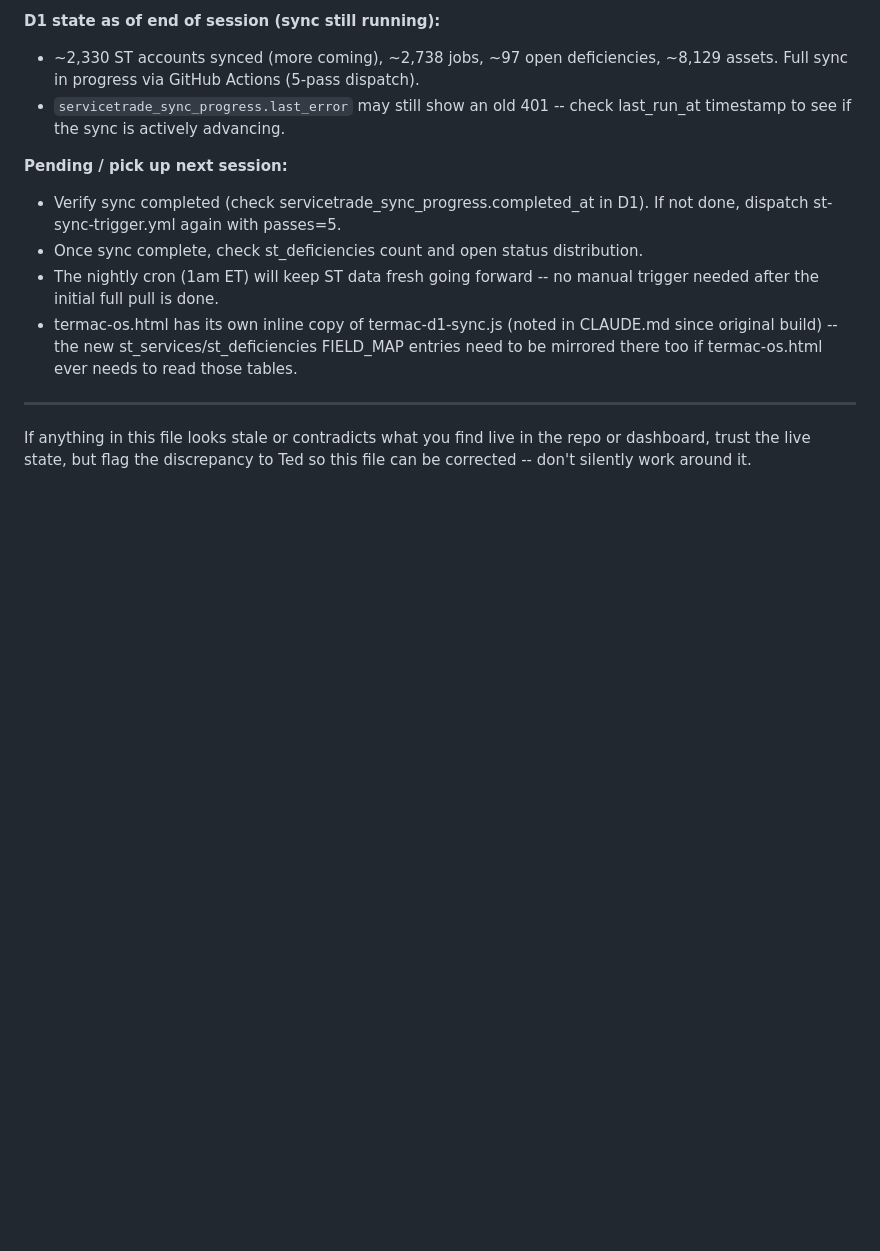
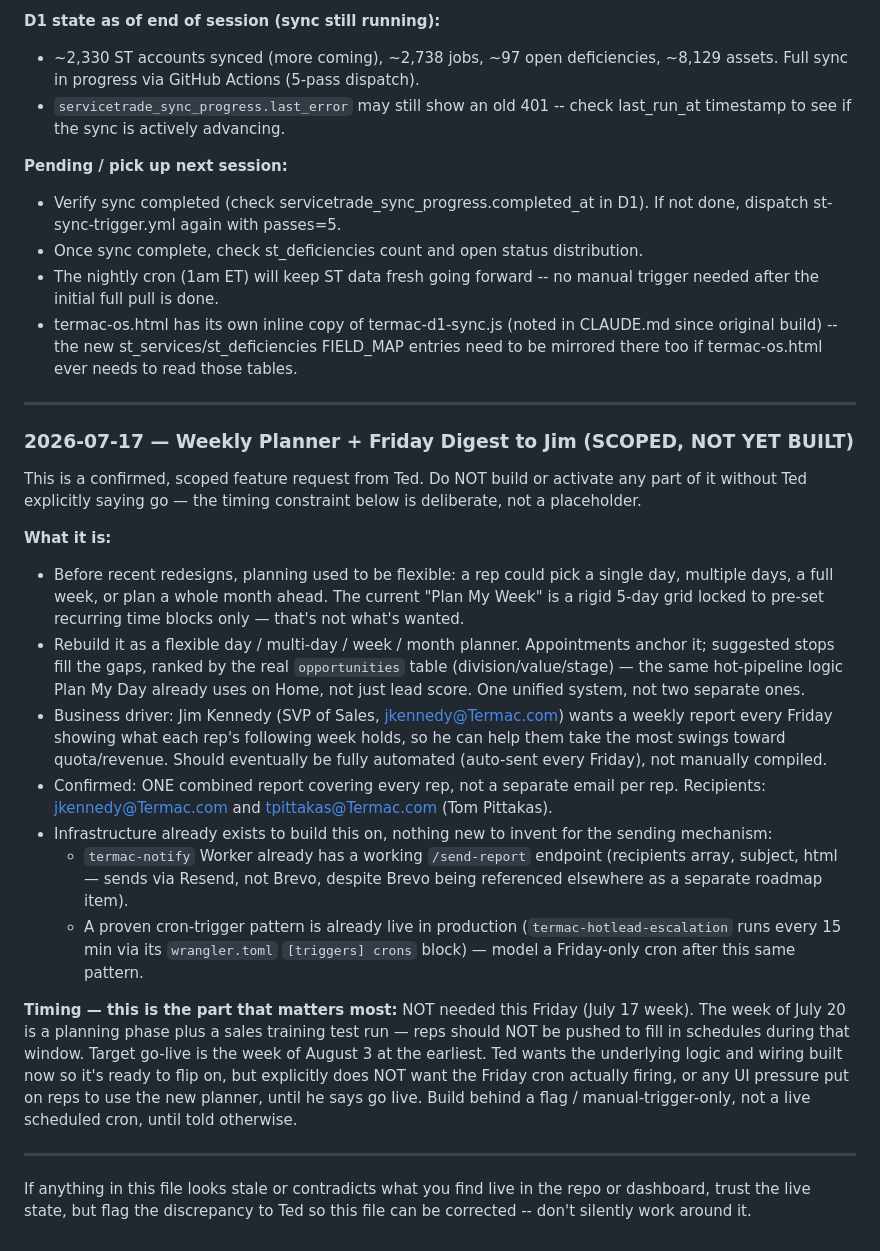
Before and after one commit to coachted-retro/unipro-sales, a Markdown page: CLAUDE.md, the part around the change. Rendered like a GitHub page; blank space fills up the shorter version.

Commit message:
Document Weekly Planner + Friday Digest feature spec in CLAUDE.md
Scoped, confirmed, NOT built yet per Ted -- this is documentation only,
no code changes. Recorded so the plan and its deliberate timing
constraint (do not build/activate before the week of August 3) aren't
lost between sessions. Same content also written to D1's
reference_library table (id: roadmap_weekly_planner_friday_digest,
category: roadmap) via the Cloudflare connector, so it's durable in
both the repo notes and the live database.

```diff
--- a/CLAUDE.md
+++ b/CLAUDE.md
@@ -274,6 +274,52 @@ confirming with Ted first.
 
 ---
 
+### 2026-07-17 — Weekly Planner + Friday Digest to Jim (SCOPED, NOT YET BUILT)
+
+This is a confirmed, scoped feature request from Ted. Do NOT build or
+activate any part of it without Ted explicitly saying go — the timing
+constraint below is deliberate, not a placeholder.
+
+**What it is:**
+- Before recent redesigns, planning used to be flexible: a rep could pick
+  a single day, multiple days, a full week, or plan a whole month ahead.
+  The current "Plan My Week" is a rigid 5-day grid locked to pre-set
+  recurring time blocks only — that's not what's wanted.
+- Rebuild it as a flexible day / multi-day / week / month planner.
+  Appointments anchor it; suggested stops fill the gaps, ranked by the
+  real `opportunities` table (division/value/stage) — the same
+  hot-pipeline logic Plan My Day already uses on Home, not just lead
+  score. One unified system, not two separate ones.
+- Business driver: Jim Kennedy (SVP of Sales, jkennedy@Termac.com) wants
+  a weekly report every Friday showing what each rep's following week
+  holds, so he can help them take the most swings toward quota/revenue.
+  Should eventually be fully automated (auto-sent every Friday), not
+  manually compiled.
+- Confirmed: ONE combined report covering every rep, not a separate
+  email per rep. Recipients: jkennedy@Termac.com and
+  tpittakas@Termac.com (Tom Pittakas).
+- Infrastructure already exists to build this on, nothing new to invent
+  for the sending mechanism:
+  - `termac-notify` Worker already has a working `/send-report` endpoint
+    (recipients array, subject, html — sends via Resend, not Brevo,
+    despite Brevo being referenced elsewhere as a separate roadmap item).
+  - A proven cron-trigger pattern is already live in production
+    (`termac-hotlead-escalation` runs every 15 min via its
+    `wrangler.toml` `[triggers] crons` block) — model a Friday-only cron
+    after this same pattern.
+
+**Timing — this is the part that matters most:**
+NOT needed this Friday (July 17 week). The week of July 20 is a planning
+phase plus a sales training test run — reps should NOT be pushed to fill
+in schedules during that window. Target go-live is the week of August 3
+at the earliest. Ted wants the underlying logic and wiring built now so
+it's ready to flip on, but explicitly does NOT want the Friday cron
+actually firing, or any UI pressure put on reps to use the new planner,
+until he says go live. Build behind a flag / manual-trigger-only, not a
+live scheduled cron, until told otherwise.
+
+---
+
 If anything in this file looks stale or contradicts what you find live in
 the repo or dashboard, trust the live state, but flag the discrepancy to
 Ted so this file can be corrected -- don't silently work around it.
```
